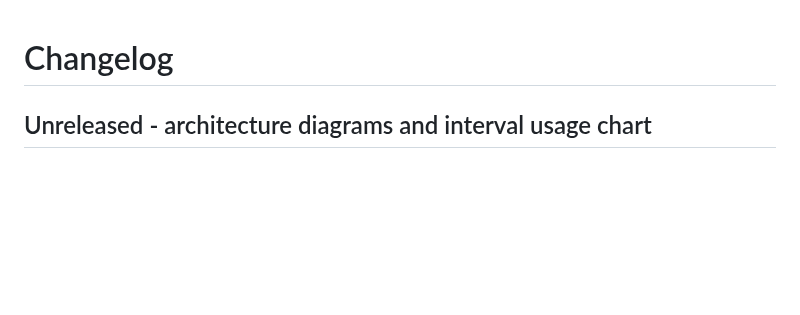
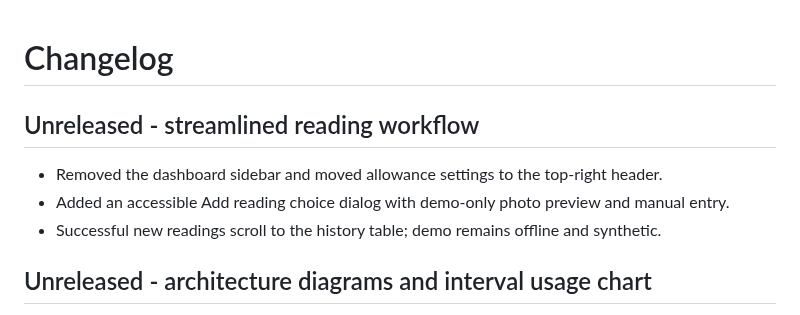
Before and after one commit to pfirsowicz/water-allowance-tracker, a Markdown page: CHANGELOG.md, the part around the change. GitHub-like rendering; blank space fills up the shorter version.

```diff
--- a/CHANGELOG.md
+++ b/CHANGELOG.md
@@ -1,4 +1,11 @@
 # Changelog
+
+## Unreleased - streamlined reading workflow
+
+- Removed the dashboard sidebar and moved allowance settings to the top-right header.
+- Added an accessible Add reading choice dialog with demo-only photo preview and manual entry.
+- Successful new readings scroll to the history table; demo remains offline and synthetic.
+
 
 ## Unreleased - architecture diagrams and interval usage chart
 
```
Also changed, not shown: README.md (+2 -1 lines), docs/screenshot.png, 8 other files.
